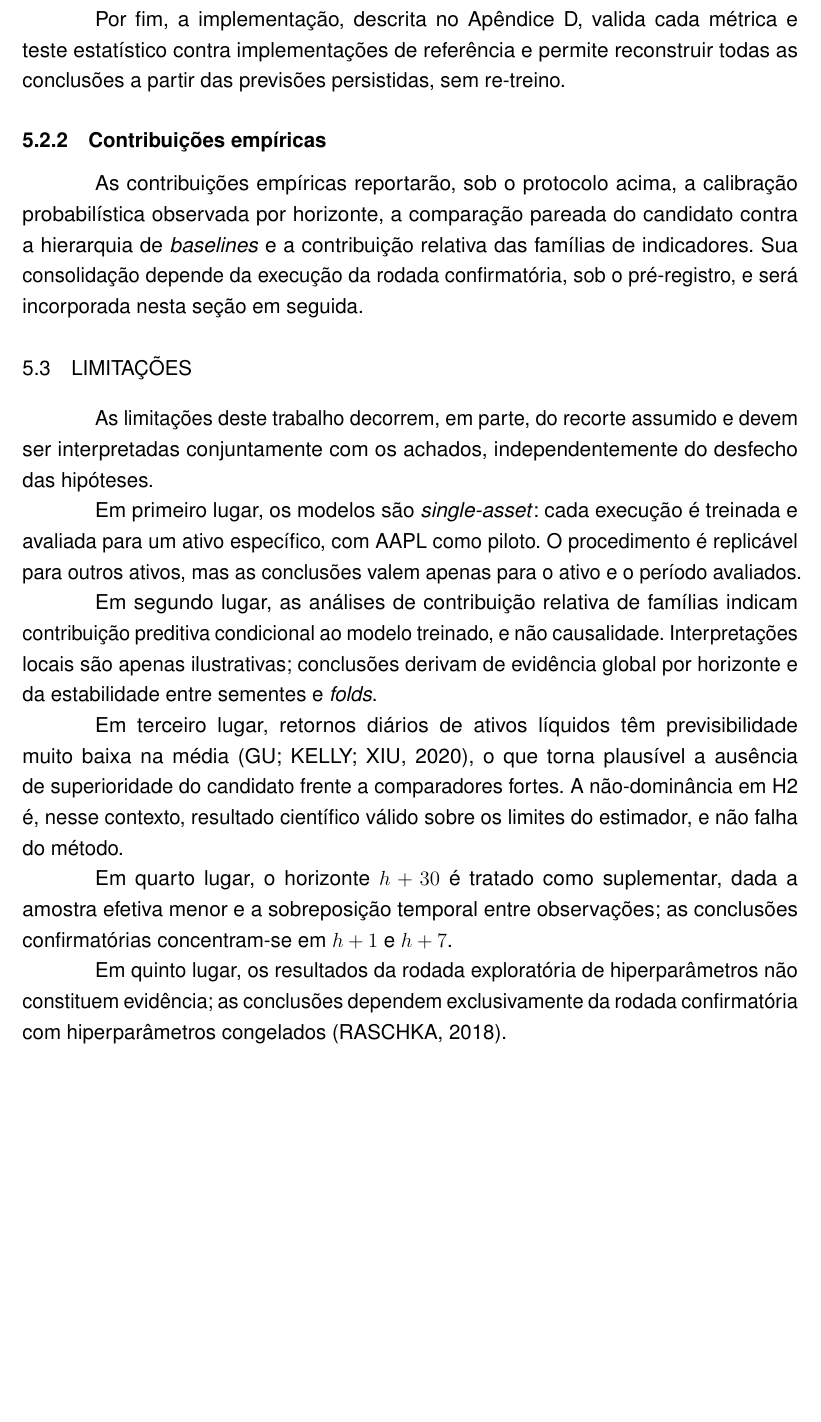
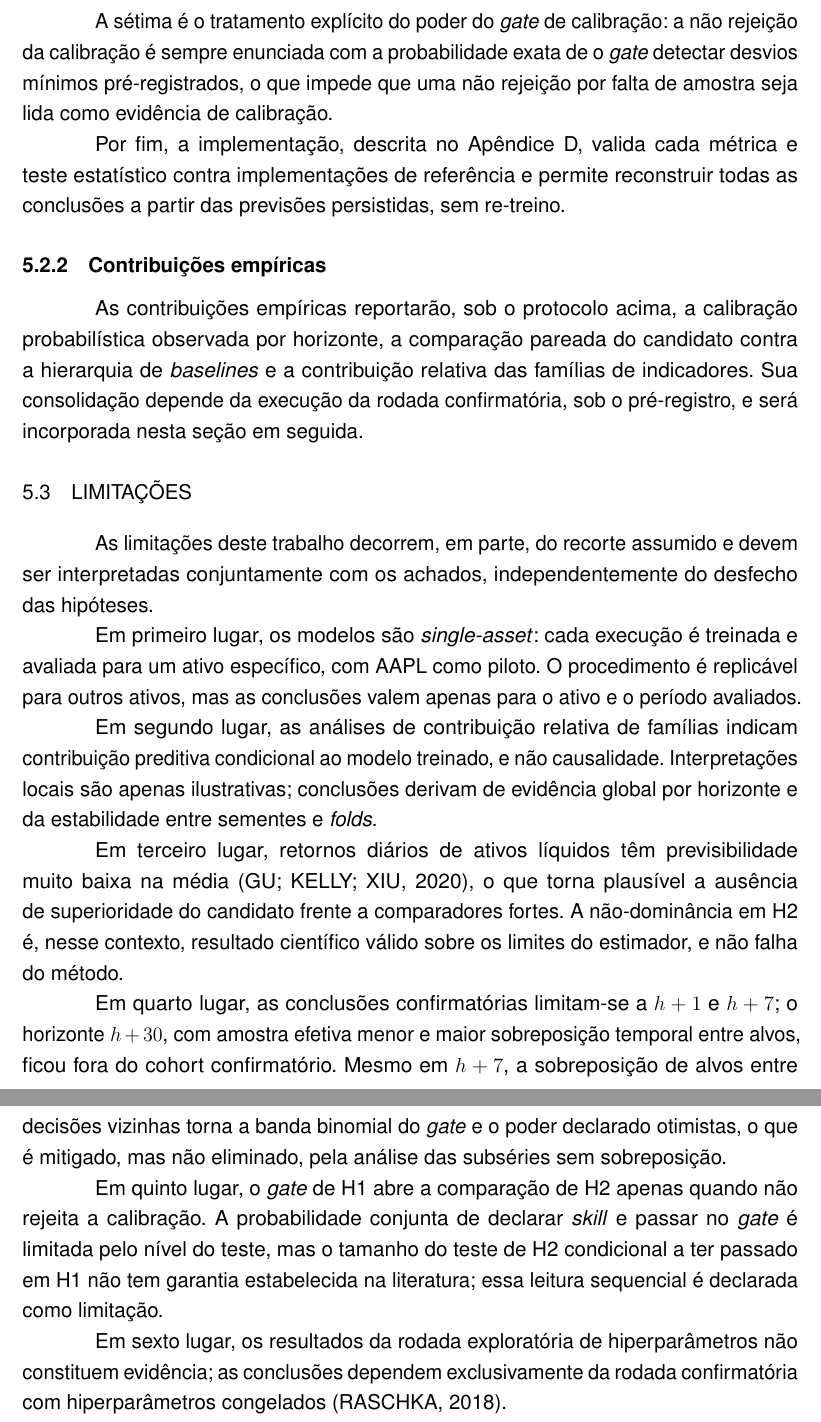
Before and after one commit to MarceloSanC/financial-forecasting, a LaTeX thesis (text/Main.tex, which reads text/6_Conclusoes/6_Conclusoes.tex): part of page 46 of 59 before the commit and two parts of pages 46 and 47 of 60 after it, the two joined at a grey line, cut at the place of the change, the shorter picture padded with empty space. Compiled offline with pdfLaTeX.

Commit message:
docs(tcc): conclusões com contribuição do poder declarado e limites do gate H1 [#108/task-15]
- Sexta contribuição reescrita: permutação × ablação, VSN só descritiva
- Nova contribuição: poder do gate de calibração sempre declarado
- Limitações: h+30 fora do cohort, banda otimista em h+7, tamanho condicional de H2
- Conformal: quebra de regime dentro do teste sem cota
- Limiares sem valor canônico: degeneração e desvios mínimos do poder
- Trabalhos futuros incluem h+30

Refs #108

Co-Authored-By: Claude Opus 5.5 <noreply@anthropic.com>

```diff
--- a/text/6_Conclusoes/6_Conclusoes.tex
+++ b/text/6_Conclusoes/6_Conclusoes.tex
@@ -20,7 +20,9 @@ A quarta é o protocolo temporal: validação \textit{walk-forward} de janela ex
 
 A quinta é a disciplina confirmatória: candidato único \textit{all-features} sem seleção por desempenho fora da amostra, pré-registro imutável \textit{hasheado} e um \textit{scorecard} aplicado mecanicamente, que separa o veredito do perfil comparativo e nunca agrega resultados entre horizontes.
 
-A sexta é a hierarquia de evidência para a contribuição de famílias de indicadores --- VSN, importância por permutação e ablação, com consistência em pelo menos dois de três métodos --- e a distinção formal entre contribuição preditiva condicional ao modelo e inferência causal.
+A sexta é a leitura da contribuição de famílias de indicadores entre horizontes por dois métodos com estimandos distintos --- importância por permutação de grupo e ablação com re-treino --- exigindo concordância de sinal e intervalos que excluem zero na mesma família, com a VSN restrita à descrição por não ter eixo de horizonte neste modelo, e a distinção formal entre contribuição preditiva condicional ao modelo e inferência causal.
+
+A sétima é o tratamento explícito do poder do \textit{gate} de calibração: a não rejeição da calibração é sempre enunciada com a probabilidade exata de o \textit{gate} detectar desvios mínimos pré-registrados, o que impede que uma não rejeição por falta de amostra seja lida como evidência de calibração.
 
 Por fim, a implementação, descrita no Apêndice D, valida cada métrica e teste estatístico contra implementações de referência e permite reconstruir todas as conclusões a partir das previsões persistidas, sem re-treino.
 
@@ -38,9 +40,9 @@ Em segundo lugar, as análises de contribuição relativa de famílias indicam c
 
 Em terceiro lugar, retornos diários de ativos líquidos têm previsibilidade muito baixa na média \cite{GU2020}, o que torna plausível a ausência de superioridade do candidato frente a comparadores fortes. A não-dominância em H2 é, nesse contexto, resultado científico válido sobre os limites do estimador, e não falha do método.
 
-Em quarto lugar, o horizonte \(h+30\) é tratado como suplementar, dada a amostra efetiva menor e a sobreposição temporal entre observações; as conclusões confirmatórias concentram-se em \(h+1\) e \(h+7\).
+Em quarto lugar, as conclusões confirmatórias limitam-se a \(h+1\) e \(h+7\); o horizonte \(h+30\), com amostra efetiva menor e maior sobreposição temporal entre alvos, ficou fora do cohort confirmatório. Mesmo em \(h+7\), a sobreposição de alvos entre decisões vizinhas torna a banda binomial do \textit{gate} e o poder declarado otimistas, o que é mitigado, mas não eliminado, pela análise das subséries sem sobreposição.
 
-Em quinto lugar, os resultados da rodada exploratória de hiperparâmetros não constituem evidência; as conclusões dependem exclusivamente da rodada confirmatória com hiperparâmetros congelados \cite{RASCHKA2018}.
+Em quinto lugar, o \textit{gate} de H1 abre a comparação de H2 apenas quando não rejeita a calibração. A probabilidade conjunta de declarar \textit{skill} e passar no \textit{gate} é limitada pelo nível do teste, mas o tamanho do teste de H2 condicional a ter passado em H1 não tem garantia estabelecida na literatura; essa leitura sequencial é declarada como limitação.
 
-Em sexto lugar, a garantia de cobertura da predição conformal pressupõe permutabilidade, que não vale em séries temporais; a cobertura dos intervalos conformais é, por isso, reportada como empírica \cite{BARBER2023}.
+Em sexto lugar, os resultados da rodada exploratória de hiperparâmetros não constituem evidência; as conclusões dependem exclusivamente da rodada confirmatória com hiperparâmetros congelados \cite{RASCHKA2018}.
 
```
Also changed, not shown: text/6_Conclusoes/6_Conclusoes.tex (6 more changed lines).
